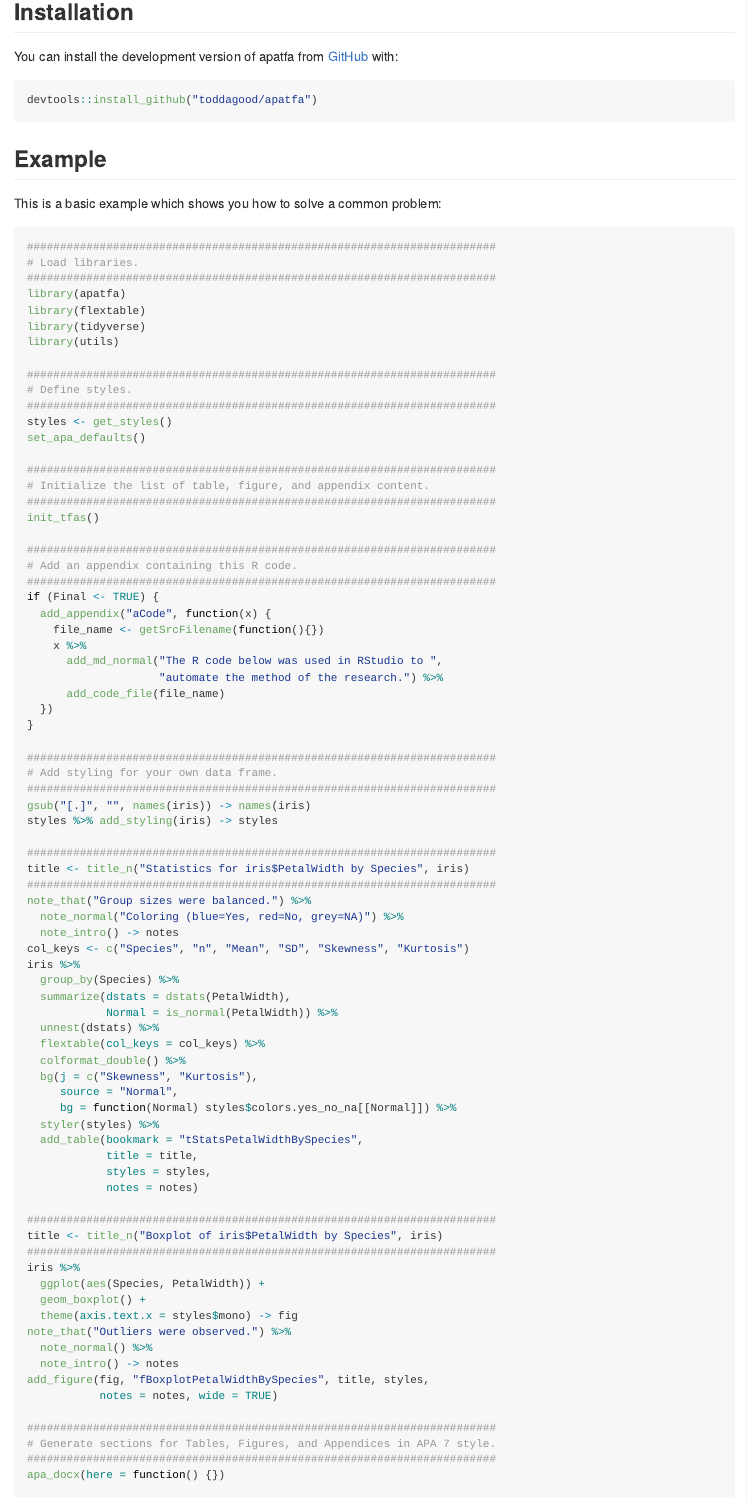
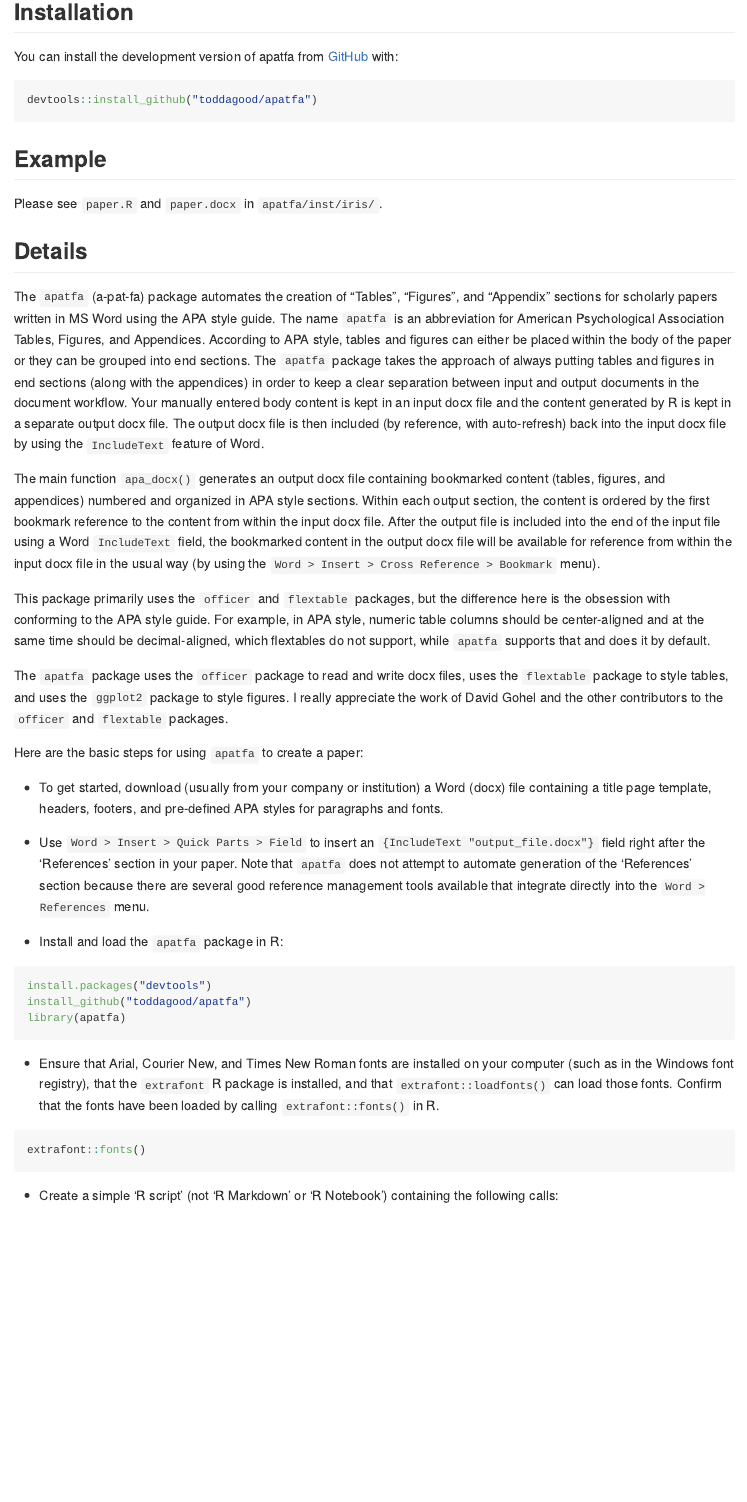
Before and after one commit to toddagood/apatfa, an R Markdown document (README.Rmd): the page in a window 1100 px wide, from 160 px down. The pictures show the output file README.md that the author committed with the source, drawn offline in the style of GitHub; badge pictures from the web are left out.

Commit message:
goodpracticed.

````diff
--- a/README.Rmd
+++ b/README.Rmd
@@ -31,88 +31,7 @@ devtools::install_github("toddagood/apatfa")
 
 ## Example
 
-This is a basic example which shows you how to solve a common problem:
-
-``` {r eval = FALSE}
-#######################################################################
-# Load libraries.
-#######################################################################
-library(apatfa)
-library(flextable)
-library(tidyverse)
-library(utils)
-
-#######################################################################
-# Define styles.
-#######################################################################
-styles <- get_styles()
-set_apa_defaults()
-
-#######################################################################
-# Initialize the list of table, figure, and appendix content.
-#######################################################################
-init_tfas()
-
-#######################################################################
-# Add an appendix containing this R code.
-#######################################################################
-if (Final <- TRUE) {
-  add_appendix("aCode", function(x) {
-    file_name <- getSrcFilename(function(){})
-    x %>%
-      add_md_normal("The R code below was used in RStudio to ",
-                    "automate the method of the research.") %>%
-      add_code_file(file_name)
-  })
-}
-
-#######################################################################
-# Add styling for your own data frame.
-#######################################################################
-gsub("[.]", "", names(iris)) -> names(iris)
-styles %>% add_styling(iris) -> styles
-
-#######################################################################
-title <- title_n("Statistics for iris$PetalWidth by Species", iris)
-#######################################################################
-note_that("Group sizes were balanced.") %>%
-  note_normal("Coloring (blue=Yes, red=No, grey=NA)") %>%
-  note_intro() -> notes
-col_keys <- c("Species", "n", "Mean", "SD", "Skewness", "Kurtosis")
-iris %>%
-  group_by(Species) %>%
-  summarize(dstats = dstats(PetalWidth),
-            Normal = is_normal(PetalWidth)) %>%
-  unnest(dstats) %>%
-  flextable(col_keys = col_keys) %>%
-  colformat_double() %>%
-  bg(j = c("Skewness", "Kurtosis"),
-     source = "Normal",
-     bg = function(Normal) styles$colors.yes_no_na[[Normal]]) %>%
-  styler(styles) %>%
-  add_table(bookmark = "tStatsPetalWidthBySpecies",
-            title = title,
-            styles = styles,
-            notes = notes)
-
-#######################################################################
-title <- title_n("Boxplot of iris$PetalWidth by Species", iris)
-#######################################################################
-iris %>%
-  ggplot(aes(Species, PetalWidth)) +
-  geom_boxplot() +
-  theme(axis.text.x = styles$mono) -> fig
-note_that("Outliers were observed.") %>%
-  note_normal() %>%
-  note_intro() -> notes
-add_figure(fig, "fBoxplotPetalWidthBySpecies", title, styles,
-           notes = notes, wide = TRUE)
-
-#######################################################################
-# Generate sections for Tables, Figures, and Appendices in APA 7 style.
-#######################################################################
-apa_docx(here = function() {})
-```
+Please see `paper.R` and `paper.docx` in `apatfa/inst/iris/`.
 
 ## Details
 
````
Also changed, not shown: R/apatfa-package.R (+32 -16 lines), R/md.R (+0 -13 lines), README.md, 2 other files.
